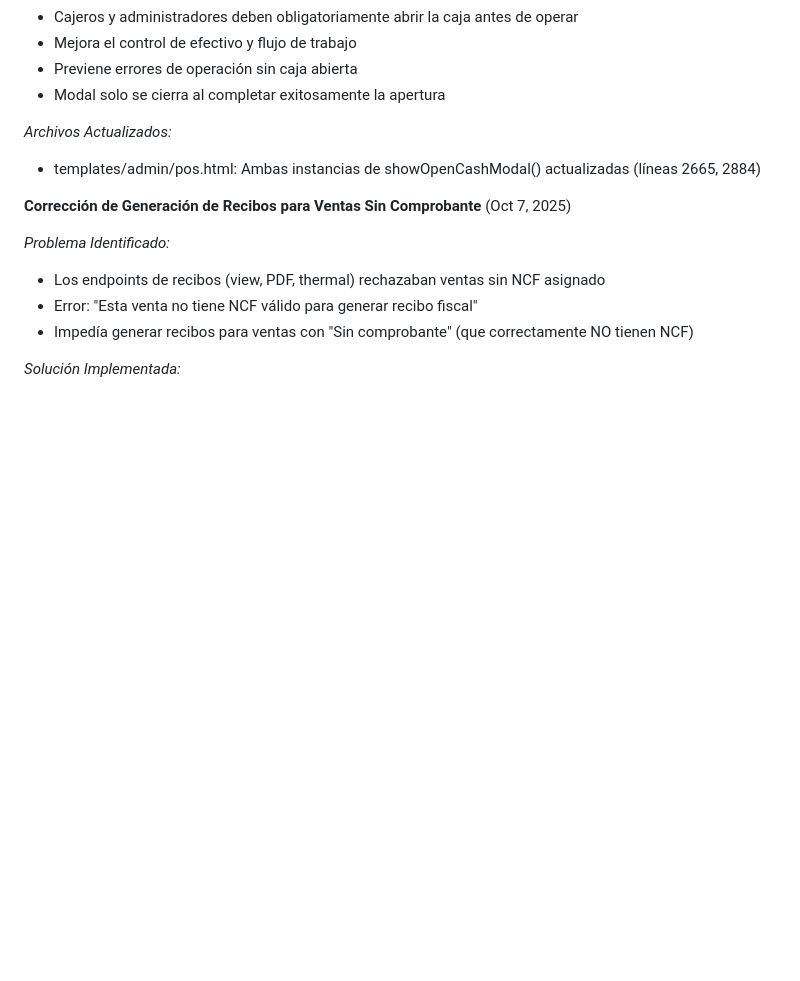
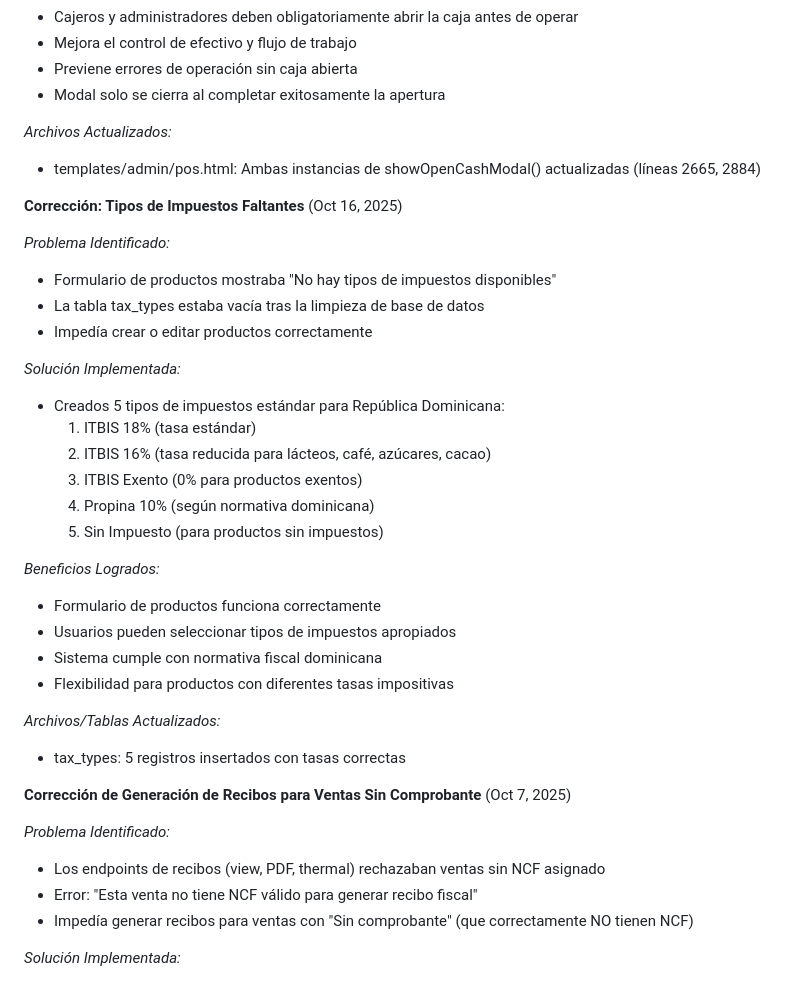
Before and after one commit to fouronesys/fouronepos, a Markdown page: replit.md, the part around the change. Rendered like a GitHub page; blank space fills up the shorter version.

Commit message:
Add standard tax types for product management
Adds 5 standard tax types to the `tax_types` table to resolve an issue where the product form incorrectly displayed "No tax types available".

Replit-Commit-Author: Agent
Replit-Commit-Session-Id: 24600a4e-1415-4e13-9c39-598898052e70
Replit-Commit-Checkpoint-Type: full_checkpoint
Replit-Commit-Screenshot-Url: https://storage.googleapis.com/screenshot-production-us-central1/59ddcf50-fd55-4f05-b005-5e8b17fc474d/24600a4e-1415-4e13-9c39-598898052e70/reKA2OJ

```diff
--- a/replit.md
+++ b/replit.md
@@ -220,6 +220,30 @@ Implementación completa de simplificación de flujo según PLAN_MEJORAS_BAR.md:
 *Archivos Actualizados:*
 - templates/admin/pos.html: Ambas instancias de showOpenCashModal() actualizadas (líneas 2665, 2884)
 
+**Corrección: Tipos de Impuestos Faltantes** (Oct 16, 2025)
+
+*Problema Identificado:*
+- Formulario de productos mostraba "No hay tipos de impuestos disponibles"
+- La tabla tax_types estaba vacía tras la limpieza de base de datos
+- Impedía crear o editar productos correctamente
+
+*Solución Implementada:*
+- Creados 5 tipos de impuestos estándar para República Dominicana:
+  1. ITBIS 18% (tasa estándar)
+  2. ITBIS 16% (tasa reducida para lácteos, café, azúcares, cacao)
+  3. ITBIS Exento (0% para productos exentos)
+  4. Propina 10% (según normativa dominicana)
+  5. Sin Impuesto (para productos sin impuestos)
+
+*Beneficios Logrados:*
+- Formulario de productos funciona correctamente
+- Usuarios pueden seleccionar tipos de impuestos apropiados
+- Sistema cumple con normativa fiscal dominicana
+- Flexibilidad para productos con diferentes tasas impositivas
+
+*Archivos/Tablas Actualizados:*
+- tax_types: 5 registros insertados con tasas correctas
+
 **Corrección de Generación de Recibos para Ventas Sin Comprobante** (Oct 7, 2025)
 
 *Problema Identificado:*
```
